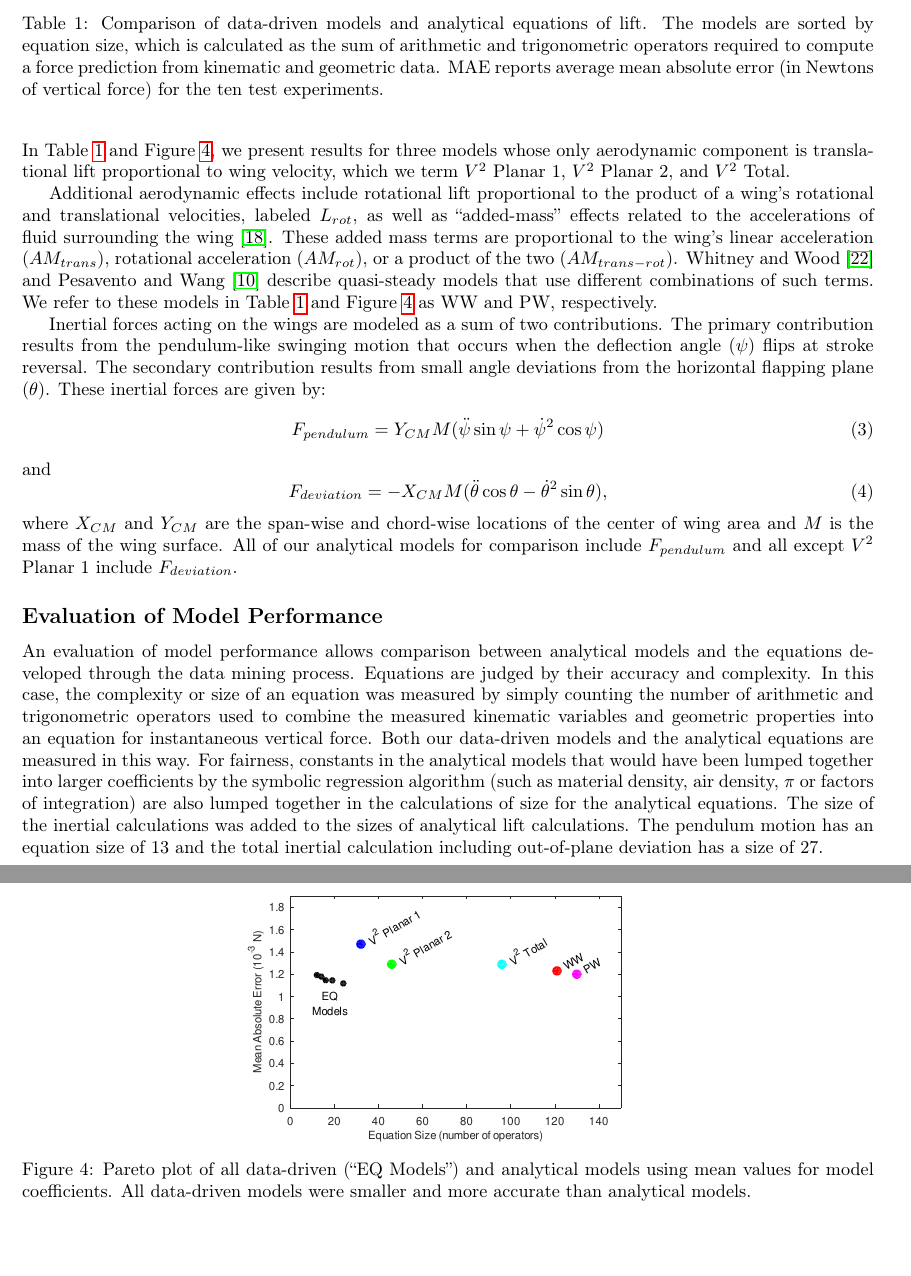
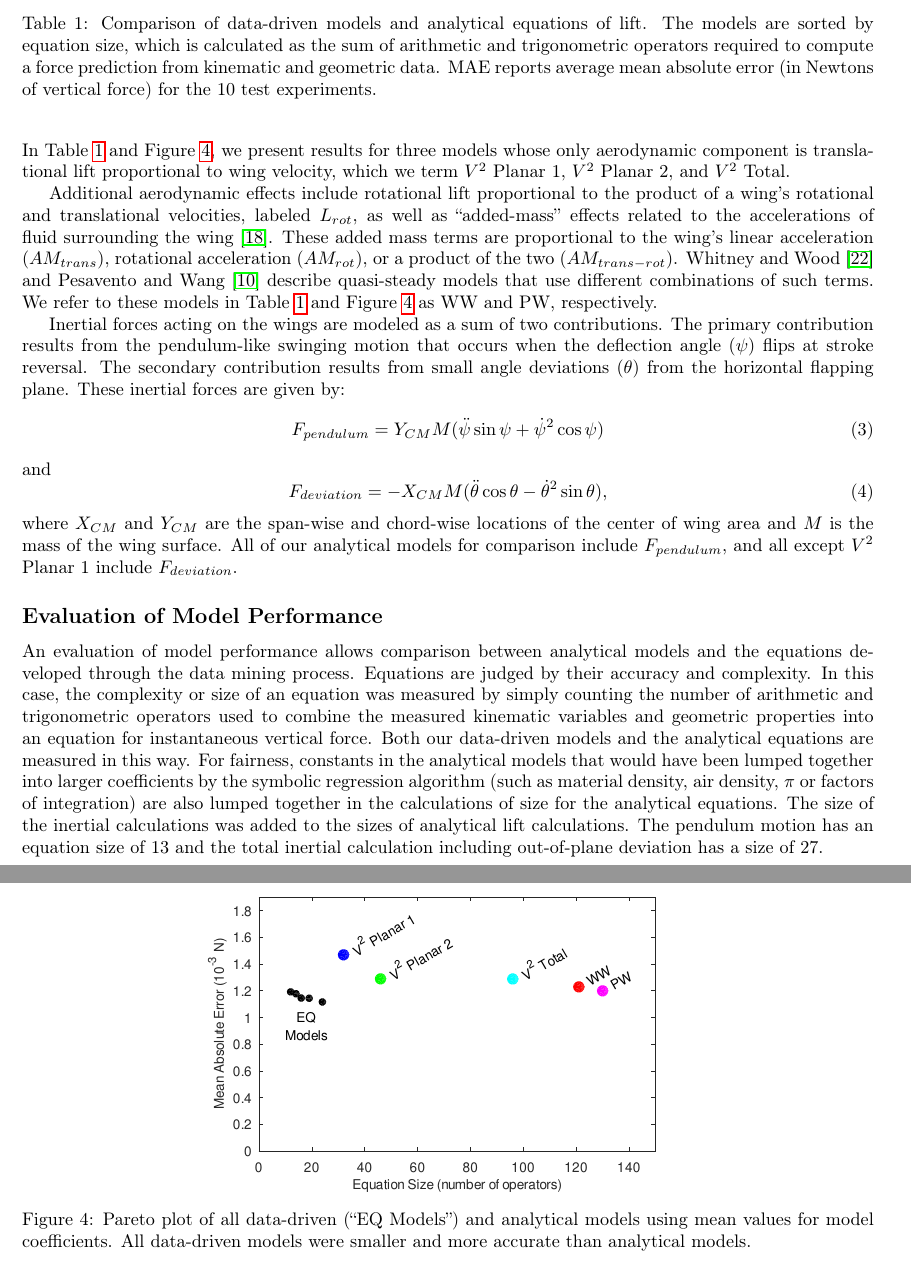
Before and after one commit to charlesarichter/RSI21_Richter, a LaTeX paper (paper/main.tex): two parts of pages 6 and 7 of 11, joined at a grey line, cut so that both start at the same text, the shorter picture padded with empty space. Compiled offline with pdfLaTeX.

Commit message:
Minor changes

```diff
--- a/paper/main.tex
+++ b/paper/main.tex
@@ -433,7 +433,7 @@ PW~\cite{pesavento2004falling} & \(L_{trans}, L_{rot}, AM_{trans},
   equations of lift.  The models are sorted by equation size, which is
   calculated as the sum of arithmetic and trigonometric operators required to
   compute a force prediction from kinematic and geometric data.  MAE reports
-  average mean absolute error (in Newtons of vertical force) for the ten test
+  average mean absolute error (in Newtons of vertical force) for the 10 test
   experiments.}
 \end{table}
 
@@ -503,8 +503,8 @@ Table~\ref{table:eqmodels} and Figure~\ref{fig:pareto_mae} as WW and PW, respect
 Inertial forces acting on the wings are modeled as a sum of two contributions.
 The primary contribution results from the pendulum-like swinging motion that
 occurs when the deflection angle ($\psi$) flips at stroke reversal.  The
-secondary contribution results from small angle deviations from the horizontal
-flapping plane ($\theta$). These inertial forces are given by:
+secondary contribution results from small angle deviations ($\theta$) from the horizontal
+flapping plane. These inertial forces are given by:
 \begin{equation}\label{sdbla}
 F_{pendulum} = Y_{CM}M(\ddot{\psi}\sin\psi + \dot{\psi}^2\cos\psi)
 \end{equation}
@@ -514,13 +514,13 @@ F_{deviation} = -X_{CM}M(\ddot{\theta}\cos\theta - \dot{\theta}^2\sin\theta),
 \end{equation}
 \noindent where \(X_{CM}\) and \(Y_{CM}\) are the span-wise and chord-wise
 locations of the center of wing area and \(M\) is the mass of the wing surface.
-All of our analytical models for comparison include $F_{pendulum}$ and all
+All of our analytical models for comparison include $F_{pendulum}$, and all
 except $V^2$ Planar 1 include $F_{deviation}$.
 
 % TODO: Remove all occurrences of the word "pareto" from the text, figures and filenames.
 \begin{figure}
 \centering
-\includegraphics[width=0.5\textwidth]{figures/mae_nofit}
+\includegraphics[width=0.6\textwidth]{figures/mae_nofit}
 \caption{Pareto plot of all data-driven (``EQ Models'') and analytical models
   using mean values for model coefficients. All data-driven models were smaller
   and more accurate than analytical models.\label{fig:pareto_mae}}
```
